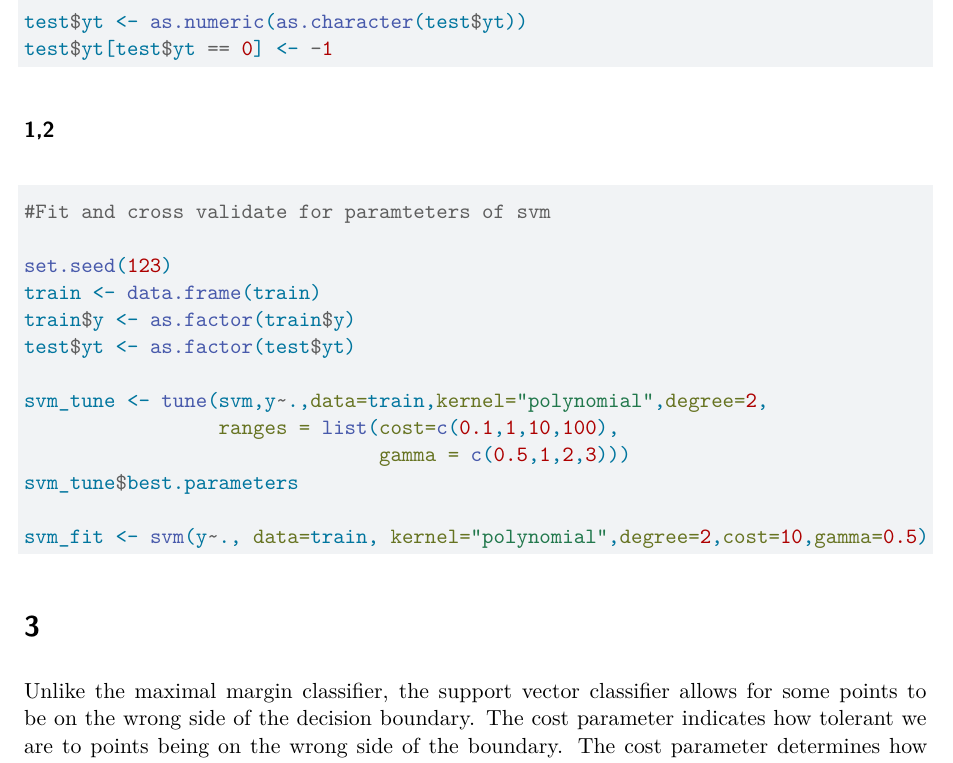
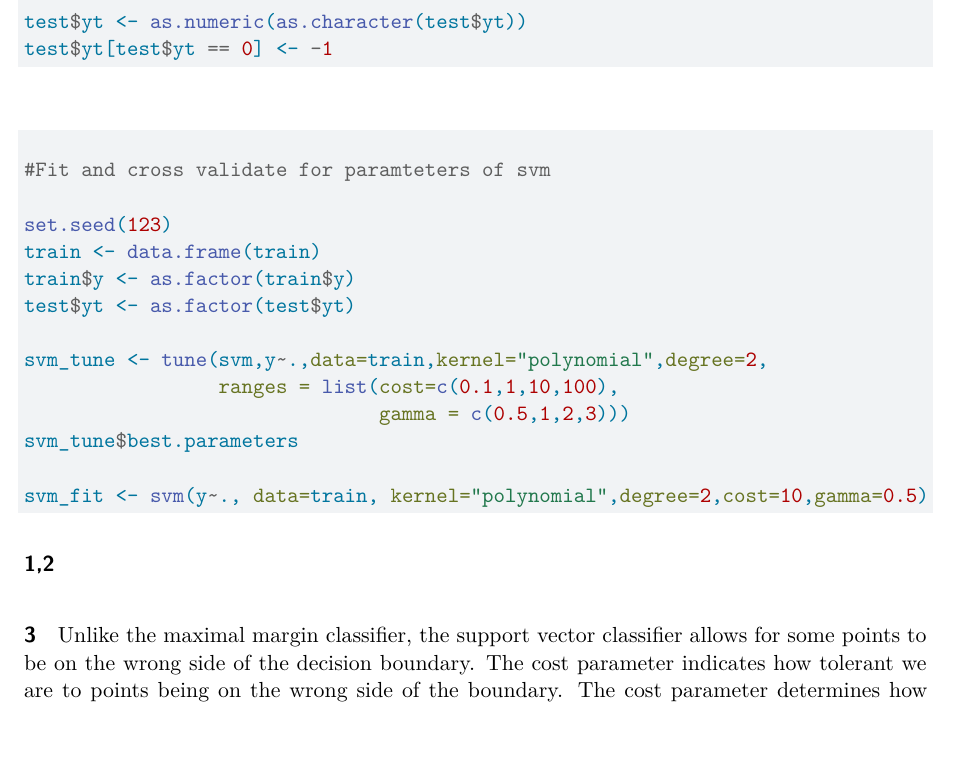
Before and after one commit to itsAvester/Labs, a Quarto document (Lab3.qmd): part of page 5 of 7, cut so that both start at the same text, the shorter picture padded with empty space. Rendered offline with R 4.5, knitr and Pandoc in place of Quarto, then LaTeX, with nearby package versions; the code chunks are not run, so their results and figures are left out.

Commit message:
Change section headings and formatting in Lab3.qmd
Updated section headings from level 3 to level 4 and adjusted text formatting.

````diff
--- a/Lab3.qmd
+++ b/Lab3.qmd
@@ -184,7 +184,7 @@ train$y[train$y == 0] <- -1
 test$yt <- as.numeric(as.character(test$yt))
 test$yt[test$yt == 0] <- -1
 ```
-### 1,2
+#### 1,2
 
 ```{r}
 #Fit and cross validate for paramteters of svm
@@ -201,7 +201,7 @@ svm_tune$best.parameters
 
 svm_fit <- svm(y~., data=train, kernel="polynomial",degree=2,cost=10,gamma=0.5)
 ```
-# 3
+#### 3
 
 Unlike the maximal margin classifier, the support vector classifier allows for some points to be on the wrong side of the decision boundary. The cost parameter indicates how tolerant we are to points being on the wrong side of the boundary. The cost parameter determines how large the margin is-the area that allows for points to be on the wrong side of the decision. A large c means that we are more tolerant to violations of the decision boundary, and the margin will widen. All the points on one side of the boundary will be given the same prediction. The support vector machine allows us to deal with non linear decision boundaries by expanding the feature space using kernels. The support vector machine combines the support vector classifier with a non-linear kernel.
 
````
Also changed, not shown: Lab3.qmd (2 more changed lines).
